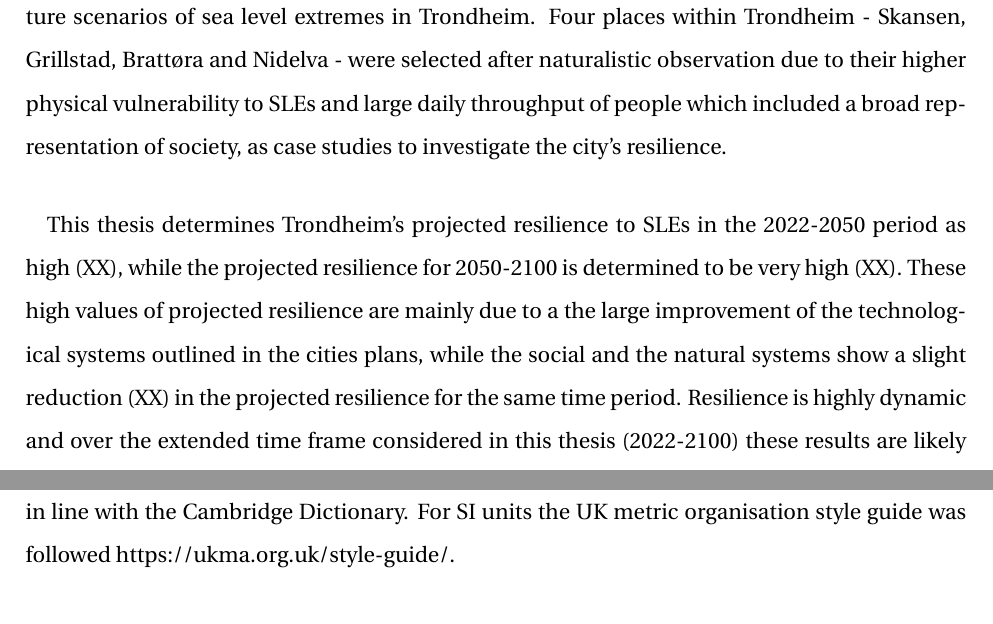
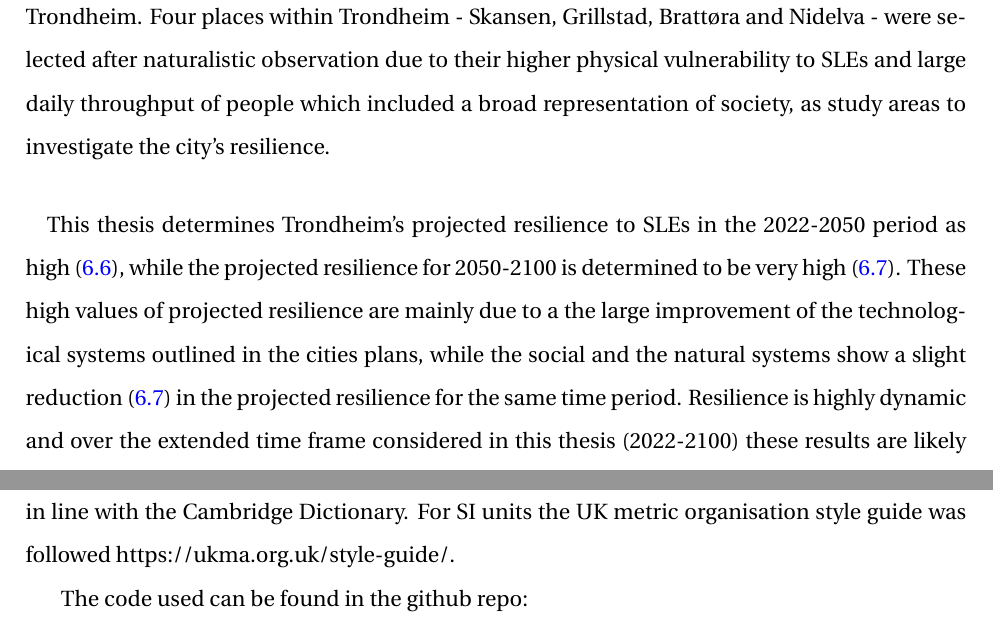
Before and after one commit to aamccormack/thesis_write, a LaTeX thesis (thesis.tex, which reads acronyms.tex, conclusion.tex): two parts of pages 118 and 126 of 146, joined at a grey line, cut so that both start at the same text. Compiled offline with pdfLaTeX.

Commit message:
Improve conclusion including adding automated referencing to sections

```diff
--- a/acronyms.tex
+++ b/acronyms.tex
@@ -12,3 +12,5 @@
 \end{description}
 
 Note that if there is a variation in English spelling the British English variation was selected in line with the Cambridge Dictionary. For SI units the UK metric organisation style guide was followed https://ukma.org.uk/style-guide/.
+
+The code used can be found in the github repo:
--- a/conclusion.tex
+++ b/conclusion.tex
@@ -10,9 +10,9 @@ Sea level extremes are becoming more frequent globally and, as explained here, m
 \paragraph{}
 
-Literature reviews, investigation of the coastline, analysis of city plans and planning permissions were used to determine natural and technological systems resilience. Online surveys of stakeholders were used to aid the determination of Trondheim's social system resilience, specifically investigating the key variable of awareness. This framework was designed based on feedback received from a focus group and a pilot study that carefully considered the framing of textual and visual communication, particularly the use of edited photographs to display likely future scenarios of sea level extremes in Trondheim. Four places within Trondheim - Skansen, Grillstad, Brattøra and Nidelva - were selected after naturalistic observation due to their higher physical vulnerability to SLEs and large daily throughput of people which included a broad representation of society, as case studies to investigate the city's resilience.
+Literature reviews, investigation of the coastline, analysis of city plans and planning permissions were used to determine natural and technological systems resilience. Online surveys of stakeholders were used to aid the determination of Trondheim's social system resilience, specifically investigating the key variable of awareness. Awareness is an important theme in this thesis falling under the broader concept of local knowledge, which in turn falls under the concept of social system resilience. A place-based understanding of community was used in this conceptualisation of social system resilience due to its dominance in Norwegian politics and general discussion. This framework was designed based on feedback received from a focus group and a pilot study that carefully considered the framing of textual and visual communication, particularly the use of edited photographs to display likely future scenarios of sea level extremes in Trondheim. Four places within Trondheim - Skansen, Grillstad, Brattøra and Nidelva - were selected after naturalistic observation due to their higher physical vulnerability to SLEs and large daily throughput of people which included a broad representation of society, as study areas to investigate the city's resilience.
 
 \paragraph{}
-This thesis determines Trondheim's projected resilience to SLEs in the 2022-2050 period as high (XX), while the projected resilience for 2050-2100 is determined to be very high (XX). These high values of projected resilience are mainly due to a the large improvement of the technological systems outlined in the cities plans, while the social and the natural systems show a slight reduction (XX) in the projected resilience for the same time period. Resilience is highly dynamic and over the extended time frame considered in this thesis (2022-2100) these results are likely to change. Hence the requirement for designing a framework for repeated measurements to determine the trend of a places resilience as was attempted here. By considering the trend we can determine whether Trondheim is inline with the United Nations Sustainable Development Goals (UN SDG’s) 11 and 13 requirement of improving resilience of human settlements.
+This thesis determines Trondheim's projected resilience to SLEs in the 2022-2050 period as high (\ref{RQ1-findings}), while the projected resilience for 2050-2100 is determined to be very high (\ref{RQ2 - findings}). These high values of projected resilience are mainly due to a the large improvement of the technological systems outlined in the cities plans, while the social and the natural systems show a slight reduction (\ref{RQ2 - findings}) in the projected resilience for the same time period. Resilience is highly dynamic and over the extended time frame considered in this thesis (2022-2100) these results are likely to change. Hence the requirement for designing a framework for repeated measurements to determine the trend of a places resilience as was attempted here. By considering the trend we can determine whether Trondheim is inline with the United Nations Sustainable Development Goals (UN SDG’s) 11 and 13 requirement of improving resilience of human settlements.
 
 \paragraph{}
 Stakeholders were deemed somewhat aware about changes to SLEs. The factors deemed to have impact on stakeholders' awareness of SLEs are whether they are residents, or whether they utilise the sources of family, newspapers and formal education for their information on climate change. This result enforces the the importance of framing the textual and visual communication for the designated audience as outlined in the communication design section of the methods as this can impact awareness and perception.  The method used to collect data on awareness was deemed appropriate. There is room for improvement in the data analysis technique of determining awareness. Neither subjects self-ranked interest level, nor the place they chose to respond upon, were factors which were deemed to impact awareness.
```
Also changed, not shown: discussion.tex (+3 -3 lines), conclusion.tex (2 more changed lines).
